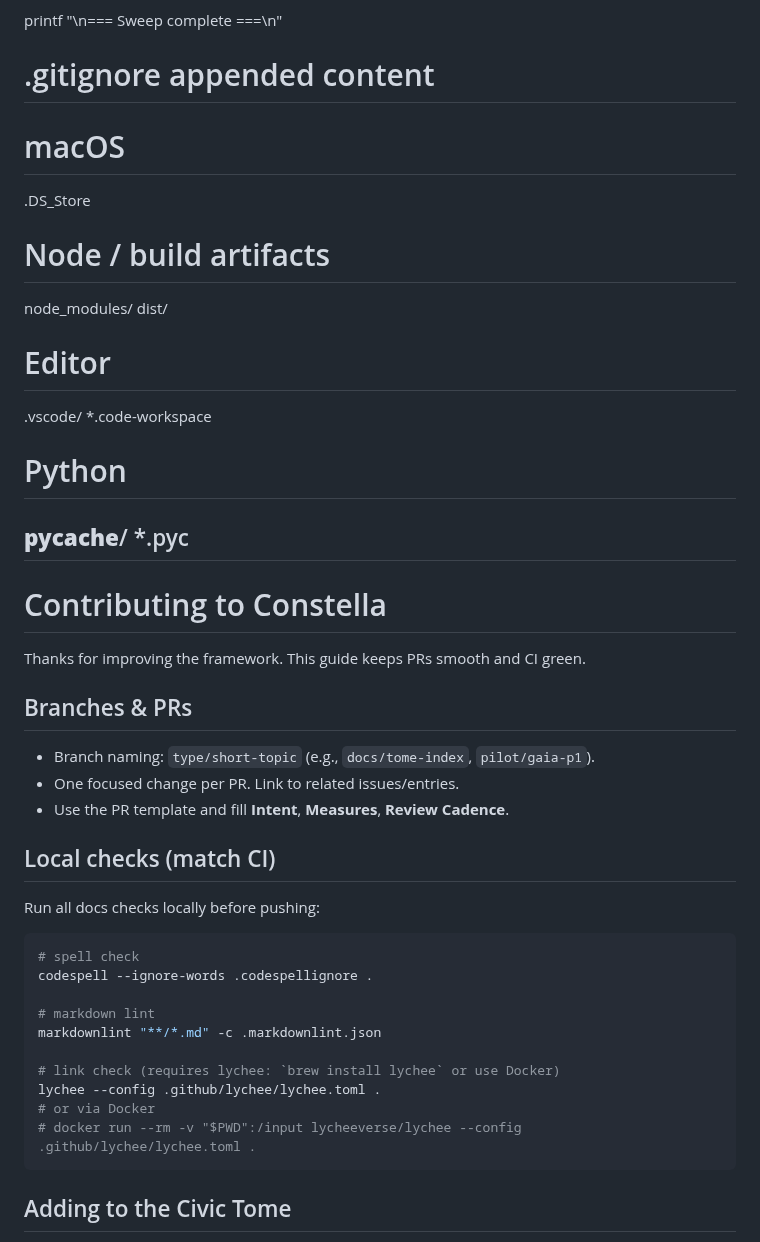
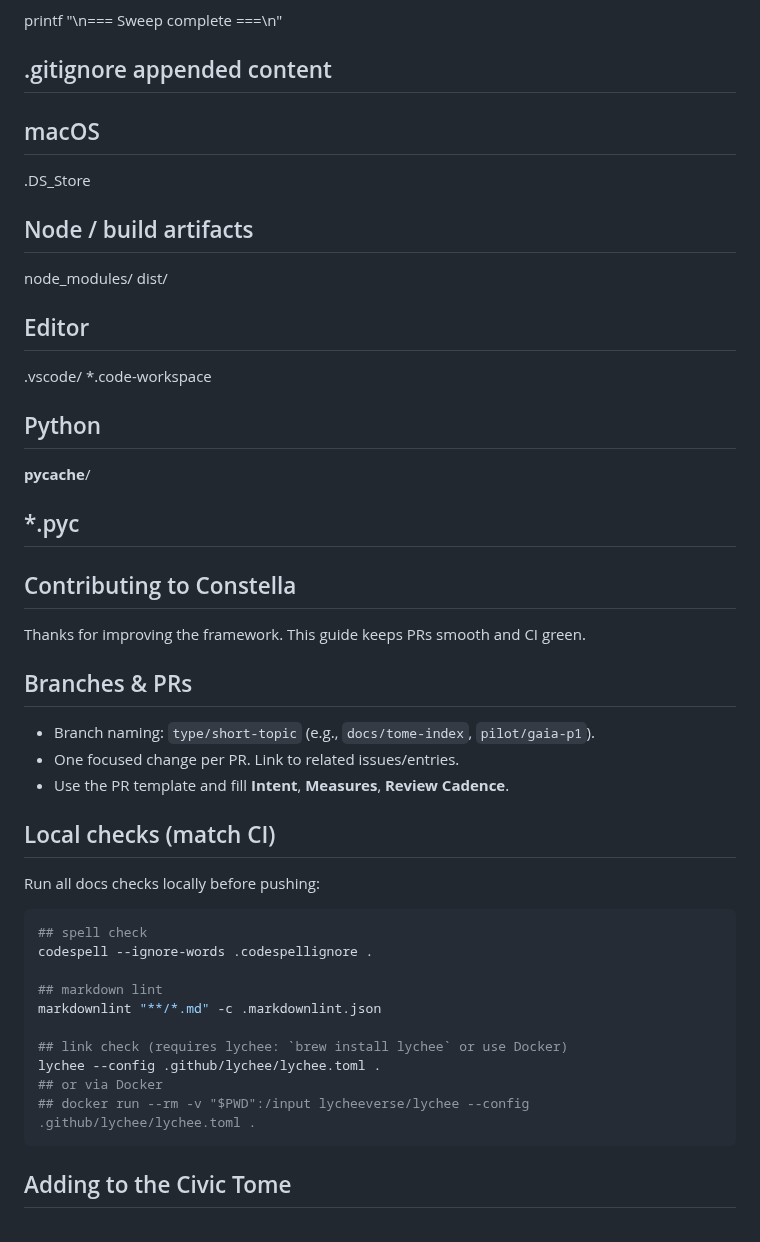
Before and after one commit to Nightmarejam/constella-framework, a Markdown page: README.md, the part around one of its changes. GitHub-like rendering.

````diff
--- a/README.md
+++ b/README.md
@@ -465,28 +471,29 @@ fi
 
 printf "\n=== Sweep complete ===\n"
 
-# .gitignore appended content
+## .gitignore appended content
 
-# macOS
+## macOS
 
 .DS_Store
 
-# Node / build artifacts
+## Node / build artifacts
 
 node_modules/
 dist/
 
-# Editor
+## Editor
 
 .vscode/
 *.code-workspace
 
-# Python
+## Python
+
 **pycache**/
-*.pyc
----
 
-# Contributing to Constella
+## *.pyc
+
+## Contributing to Constella
 
 Thanks for improving the framework. This guide keeps PRs smooth and CI green.
 
@@ -501,16 +508,16 @@ Thanks for improving the framework. This guide keeps PRs smooth and CI green.
 Run all docs checks locally before pushing:
 
 ```bash
-# spell check
+## spell check
 codespell --ignore-words .codespellignore .
 
-# markdown lint
+## markdown lint
 markdownlint "**/*.md" -c .markdownlint.json
 
-# link check (requires lychee: `brew install lychee` or use Docker)
+## link check (requires lychee: `brew install lychee` or use Docker)
 lychee --config .github/lychee/lychee.toml .
-# or via Docker
-# docker run --rm -v "$PWD":/input lycheeverse/lychee --config .github/lychee/lychee.toml .
+## or via Docker
+## docker run --rm -v "$PWD":/input lycheeverse/lychee --config .github/lychee/lychee.toml .
 ```
 
 ## Adding to the Civic Tome
````
Also changed, not shown: other parts of README.md (+144 -130 lines).
